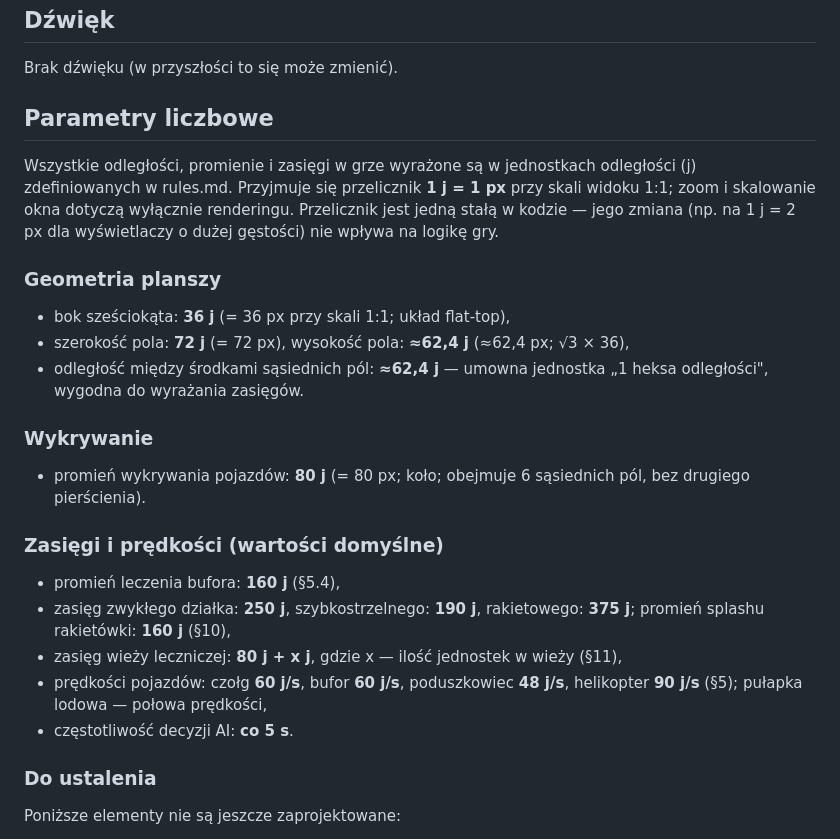
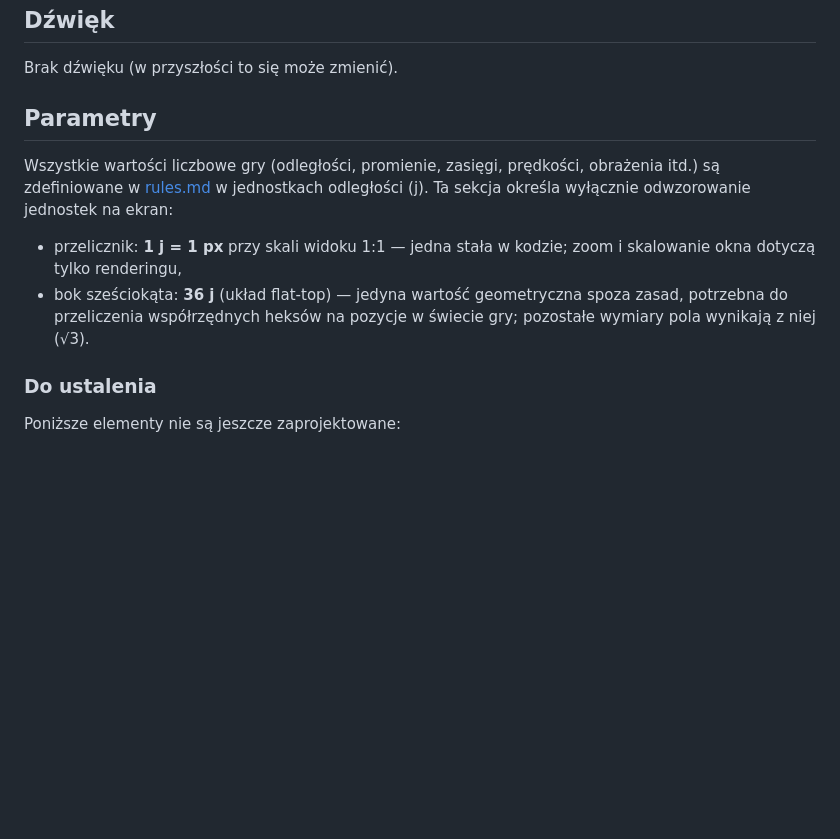
Before and after one commit to belartur/hexfront, a Markdown page: specyfication.md, the part around the change. GitHub-like rendering; blank space fills up the shorter version.

Commit message:
removed repeated info.

```diff
--- a/specyfication.md
+++ b/specyfication.md
@@ -30,26 +30,12 @@ Po wybraniu poziomu on się ładuje pokazując mapę.
 ## Dźwięk
 Brak dźwięku (w przyszłości to się może zmienić).
 
-## Parametry liczbowe
-Wszystkie odległości, promienie i zasięgi w grze wyrażone są w jednostkach odległości (j) zdefiniowanych w rules.md. Przyjmuje się przelicznik **1 j = 1 px** przy skali widoku 1:1; zoom i skalowanie okna dotyczą wyłącznie renderingu. Przelicznik jest jedną stałą w kodzie — jego zmiana (np. na 1 j = 2 px dla wyświetlaczy o dużej gęstości) nie wpływa na logikę gry.
+## Parametry
 
-### Geometria planszy
+Wszystkie wartości liczbowe gry (odległości, promienie, zasięgi, prędkości, obrażenia itd.) są zdefiniowane w [rules.md](rules.md) w jednostkach odległości (j). Ta sekcja określa wyłącznie odwzorowanie jednostek na ekran:
 
-* bok sześciokąta: **36 j** (= 36 px przy skali 1:1; układ flat-top),
-* szerokość pola: **72 j** (= 72 px), wysokość pola: **≈62,4 j** (≈62,4 px; √3 × 36),
-* odległość między środkami sąsiednich pól: **≈62,4 j** — umowna jednostka „1 heksa odległości", wygodna do wyrażania zasięgów.
-
-### Wykrywanie
-
-* promień wykrywania pojazdów: **80 j** (= 80 px; koło; obejmuje 6 sąsiednich pól, bez drugiego pierścienia).
-
-### Zasięgi i prędkości (wartości domyślne)
-
-* promień leczenia bufora: **160 j** (§5.4),
-* zasięg zwykłego działka: **250 j**, szybkostrzelnego: **190 j**, rakietowego: **375 j**; promień splashu rakietówki: **160 j** (§10),
-* zasięg wieży leczniczej: **80 j + x j**, gdzie x — ilość jednostek w wieży (§11),
-* prędkości pojazdów: czołg **60 j/s**, bufor **60 j/s**, poduszkowiec **48 j/s**, helikopter **90 j/s** (§5); pułapka lodowa — połowa prędkości,
-* częstotliwość decyzji AI: **co 5 s**.
+* przelicznik: **1 j = 1 px** przy skali widoku 1:1 — jedna stała w kodzie; zoom i skalowanie okna dotyczą tylko renderingu,
+* bok sześciokąta: **36 j** (układ flat-top) — jedyna wartość geometryczna spoza zasad, potrzebna do przeliczenia współrzędnych heksów na pozycje w świecie gry; pozostałe wymiary pola wynikają z niej (√3).
 
 ### Do ustalenia
 
```
